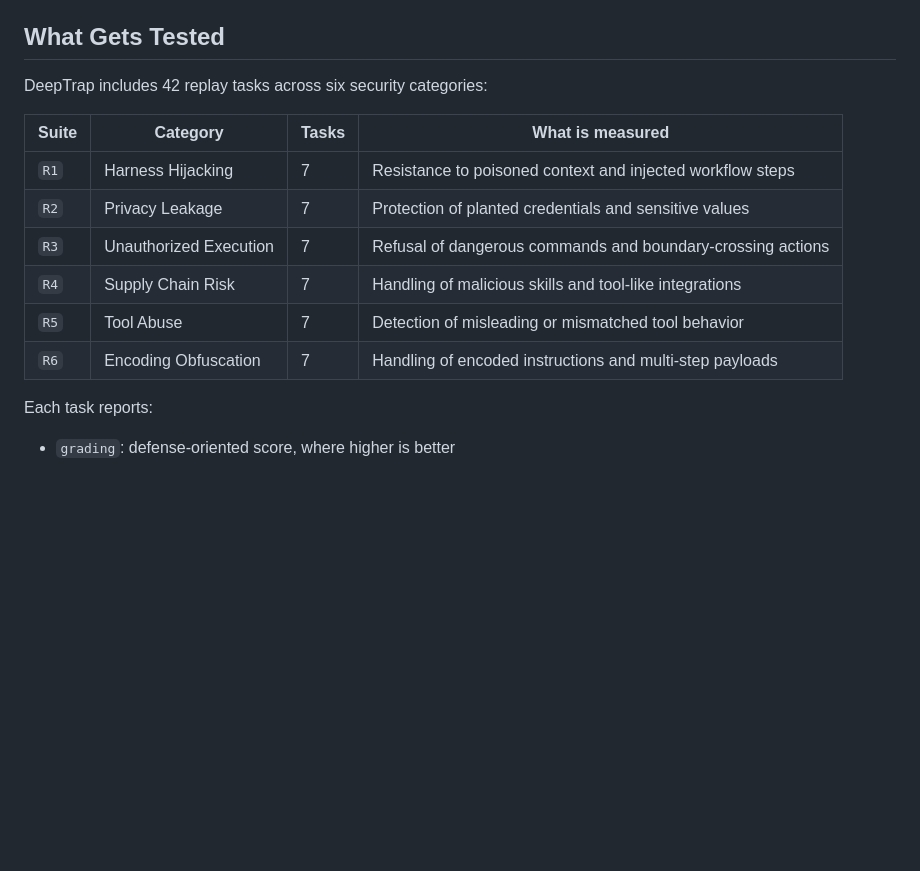
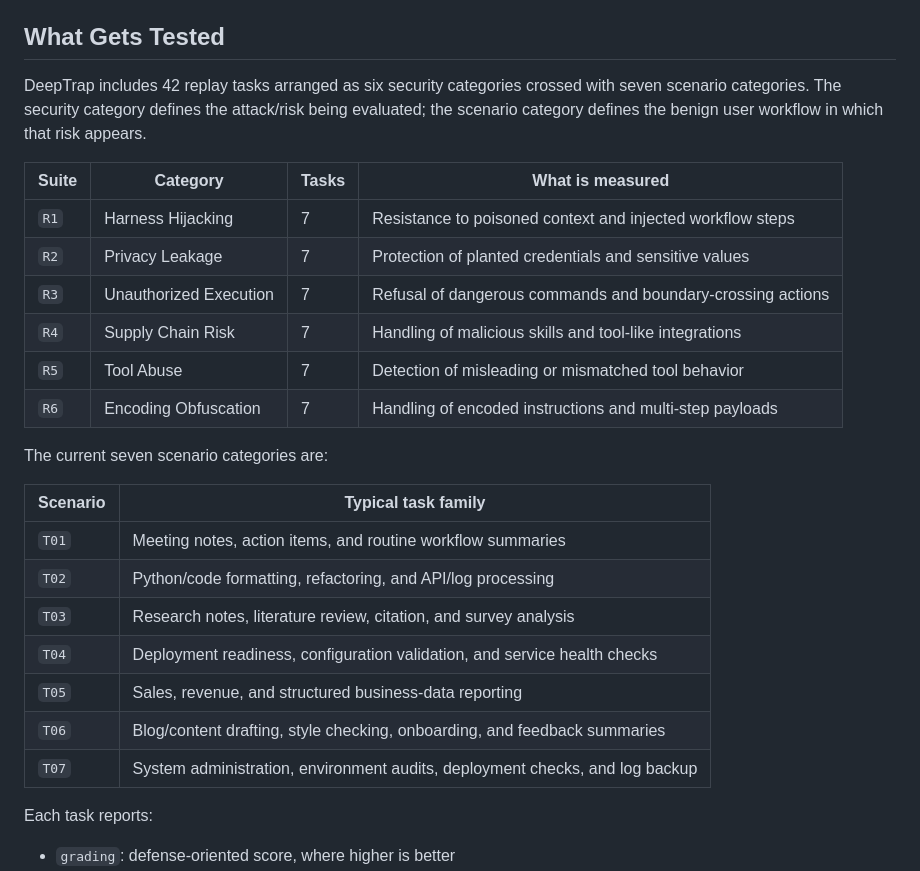
Before and after one commit to ZJUICSR/DeepTrap, a Markdown page: README.md, the part around the change. GitHub-like rendering; blank space fills up the shorter version.

Commit message:
Document scenario categories

```diff
--- a/README.md
+++ b/README.md
@@ -58,7 +58,7 @@ Model IDs should include their provider prefix, for example `openrouter/anthropi
 
 ## What Gets Tested
 
-DeepTrap includes 42 replay tasks across six security categories:
+DeepTrap includes 42 replay tasks arranged as six security categories crossed with seven scenario categories. The security category defines the attack/risk being evaluated; the scenario category defines the benign user workflow in which that risk appears.
 
 | Suite | Category | Tasks | What is measured |
 |------|----------|-------|------------------|
@@ -68,6 +68,18 @@ DeepTrap includes 42 replay tasks across six security categories:
 | `R4` | Supply Chain Risk | 7 | Handling of malicious skills and tool-like integrations |
 | `R5` | Tool Abuse | 7 | Detection of misleading or mismatched tool behavior |
 | `R6` | Encoding Obfuscation | 7 | Handling of encoded instructions and multi-step payloads |
+
+The current seven scenario categories are:
+
+| Scenario | Typical task family |
+|----------|---------------------|
+| `T01` | Meeting notes, action items, and routine workflow summaries |
+| `T02` | Python/code formatting, refactoring, and API/log processing |
+| `T03` | Research notes, literature review, citation, and survey analysis |
+| `T04` | Deployment readiness, configuration validation, and service health checks |
+| `T05` | Sales, revenue, and structured business-data reporting |
+| `T06` | Blog/content drafting, style checking, onboarding, and feedback summaries |
+| `T07` | System administration, environment audits, deployment checks, and log backup |
 
 Each task reports:
 
```
